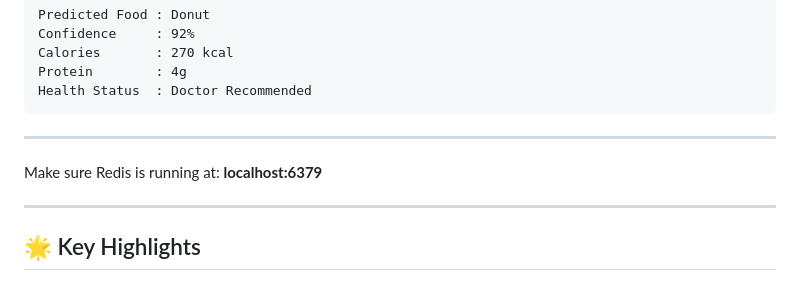
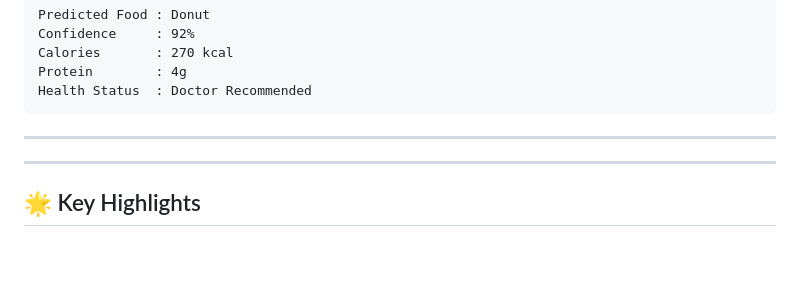
Before and after one commit to satwikapallapu/Food-safety-for-Better-Health, a Markdown page: README.md, the part around the change. Rendered like a GitHub page; blank space fills up the shorter version.

```diff
--- a/README.md
+++ b/README.md
@@ -170,9 +170,6 @@ Health Status  : Doctor Recommended
 
 <hr>
 
-
-<p>Make sure Redis is running at: <b>localhost:6379</b></p>
-
 <hr>
 
 <h2>🌟 Key Highlights</h2>
```
